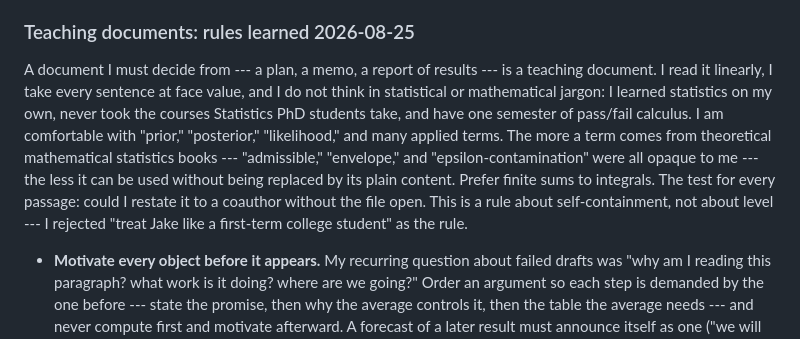
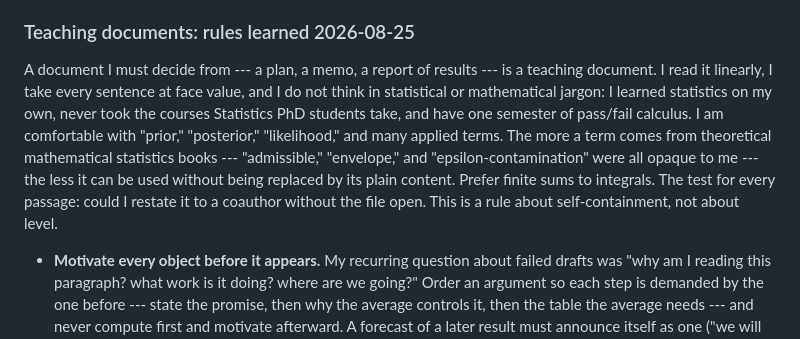
Before and after one commit to bowers-illinois-edu/ai_workflow, a Markdown page: CLAUDE.md, the part around the change. GitHub-like rendering.

Commit message:
Small change in CLAUDE.md

```diff
--- a/CLAUDE.md
+++ b/CLAUDE.md
@@ -42,7 +42,7 @@ I work in many languages: R most often (statistics, papers, packages), but also
 
 ### Teaching documents: rules learned 2026-08-25
 
-A document I must decide from --- a plan, a memo, a report of results --- is a teaching document. I read it linearly, I take every sentence at face value, and I do not think in statistical or mathematical jargon: I learned statistics on my own, never took the courses Statistics PhD students take, and have one semester of pass/fail calculus. I am comfortable with "prior," "posterior," "likelihood," and many applied terms. The more a term comes from theoretical mathematical statistics books --- "admissible," "envelope," and "epsilon-contamination" were all opaque to me --- the less it can be used without being replaced by its plain content. Prefer finite sums to integrals. The test for every passage: could I restate it to a coauthor without the file open. This is a rule about self-containment, not about level --- I rejected "treat Jake like a first-term college student" as the rule.
+A document I must decide from --- a plan, a memo, a report of results --- is a teaching document. I read it linearly, I take every sentence at face value, and I do not think in statistical or mathematical jargon: I learned statistics on my own, never took the courses Statistics PhD students take, and have one semester of pass/fail calculus. I am comfortable with "prior," "posterior," "likelihood," and many applied terms. The more a term comes from theoretical mathematical statistics books --- "admissible," "envelope," and "epsilon-contamination" were all opaque to me --- the less it can be used without being replaced by its plain content. Prefer finite sums to integrals. The test for every passage: could I restate it to a coauthor without the file open. This is a rule about self-containment, not about level.
 
 - **Motivate every object before it appears.** My recurring question about failed drafts was "why am I reading this paragraph? what work is it doing? where are we going?" Order an argument so each step is demanded by the one before --- state the promise, then why the average controls it, then the table the average needs --- and never compute first and motivate afterward. A forecast of a later result must announce itself as one ("we will show below that ...") or I read it as an unexplained claim.
 - **Give every action a human actor.** Failures I have flagged: "the comparison chooses," "the paper judges reported values against a threshold," "the report gives up," "a count needs a word," a theory that "allows" compositions. Theories imply; researchers draw, find, and decide; we compute and ask. Papers and numbers do nothing.
```
